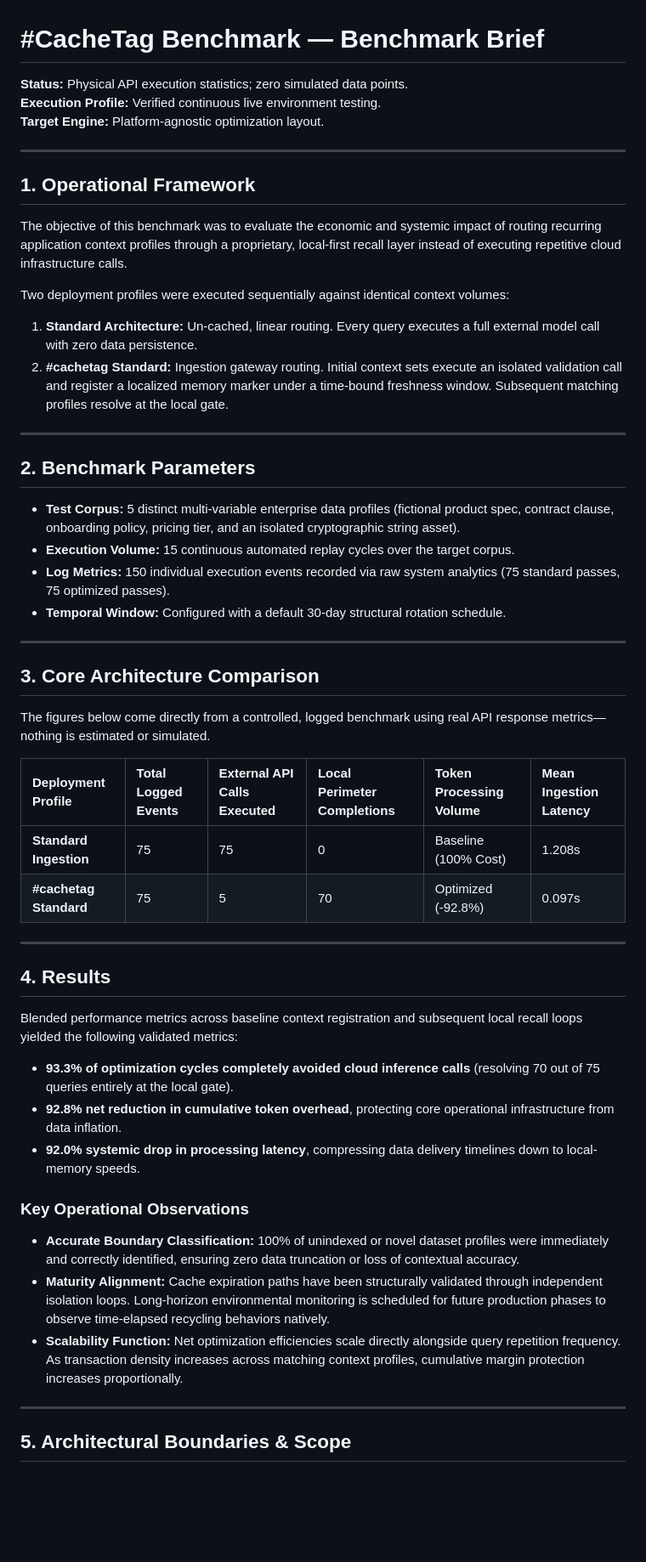
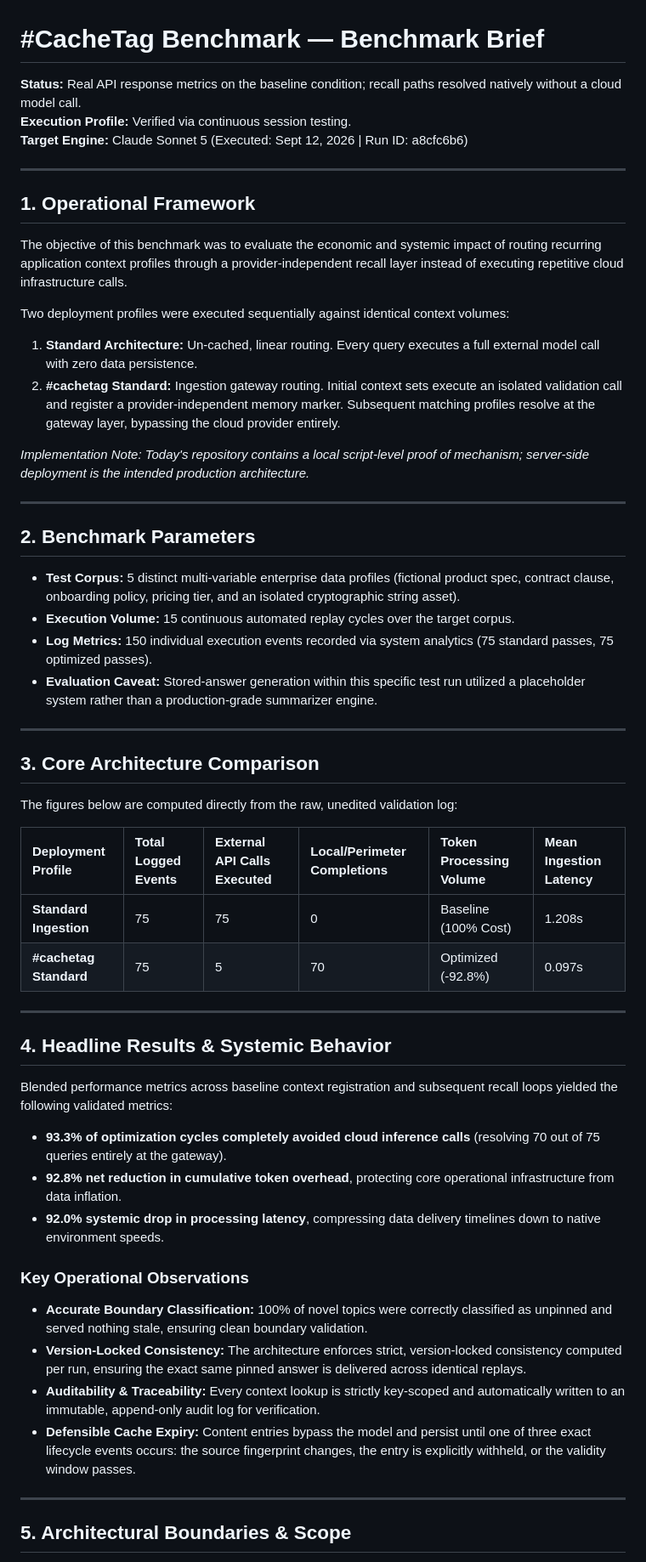
Before and after one commit to denalawless/cachetag, a Markdown page: VALIDATION.md, the part around one of its changes. Shown at 85% size. Drawn GitHub-style; blank space fills up the shorter version.

Commit message:
Revise CacheTag benchmark validation details
Updated validation metrics and architectural details for the CacheTag benchmark, improving clarity on execution profiles and results.

```diff
--- a/VALIDATION.md
+++ b/VALIDATION.md
@@ -1,50 +1,53 @@
 # #CacheTag Benchmark — Benchmark Brief
 
-**Status:** Physical API execution statistics; zero simulated data points.
-**Execution Profile:** Verified continuous live environment testing.
-**Target Engine:** Platform-agnostic optimization layout.
+**Status:** Real API response metrics on the baseline condition; recall paths resolved natively without a cloud model call.
+**Execution Profile:** Verified via continuous session testing.
+**Target Engine:** Claude Sonnet 5 (Executed: Sept 12, 2026 | Run ID: a8cfc6b6)
 
 ---
 
 ## 1. Operational Framework
-The objective of this benchmark was to evaluate the economic and systemic impact of routing recurring application context profiles through a proprietary, local-first recall layer instead of executing repetitive cloud infrastructure calls.
+The objective of this benchmark was to evaluate the economic and systemic impact of routing recurring application context profiles through a provider-independent recall layer instead of executing repetitive cloud infrastructure calls.
 
 Two deployment profiles were executed sequentially against identical context volumes:
 1. **Standard Architecture:** Un-cached, linear routing. Every query executes a full external model call with zero data persistence.
-2. **#cachetag Standard:** Ingestion gateway routing. Initial context sets execute an isolated validation call and register a localized memory marker under a time-bound freshness window. Subsequent matching profiles resolve at the local gate.
+2. **#cachetag Standard:** Ingestion gateway routing. Initial context sets execute an isolated validation call and register a provider-independent memory marker. Subsequent matching profiles resolve at the gateway layer, bypassing the cloud provider entirely.
+
+*Implementation Note: Today's repository contains a local script-level proof of mechanism; server-side deployment is the intended production architecture.*
 
 ---
 
 ## 2. Benchmark Parameters
 - **Test Corpus:** 5 distinct multi-variable enterprise data profiles (fictional product spec, contract clause, onboarding policy, pricing tier, and an isolated cryptographic string asset).
 - **Execution Volume:** 15 continuous automated replay cycles over the target corpus.
-- **Log Metrics:** 150 individual execution events recorded via raw system analytics (75 standard passes, 75 optimized passes).
-- **Temporal Window:** Configured with a default 30-day structural rotation schedule.
+- **Log Metrics:** 150 individual execution events recorded via system analytics (75 standard passes, 75 optimized passes).
+- **Evaluation Caveat:** Stored-answer generation within this specific test run utilized a placeholder system rather than a production-grade summarizer engine.
 
 ---
 
 ## 3. Core Architecture Comparison
 
-The figures below come directly from a controlled, logged benchmark using real API response metrics—nothing is estimated or simulated.
+The figures below are computed directly from the raw, unedited validation log:
 
-| Deployment Profile | Total Logged Events | External API Calls Executed | Local Perimeter Completions | Token Processing Volume | Mean Ingestion Latency |
+| Deployment Profile | Total Logged Events | External API Calls Executed | Local/Perimeter Completions | Token Processing Volume | Mean Ingestion Latency |
 | :--- | :--- | :--- | :--- | :--- | :--- |
 | **Standard Ingestion** | 75 | 75 | 0 | Baseline (100% Cost) | 1.208s |
 | **#cachetag Standard** | 75 | 5 | 70 | Optimized (-92.8%) | 0.097s |
 
 ---
 
-## 4. Results
-Blended performance metrics across baseline context registration and subsequent local recall loops yielded the following validated metrics:
+## 4. Headline Results & Systemic Behavior
+Blended performance metrics across baseline context registration and subsequent recall loops yielded the following validated metrics:
 
-* **93.3% of optimization cycles completely avoided cloud inference calls** (resolving 70 out of 75 queries entirely at the local gate).
+* **93.3% of optimization cycles completely avoided cloud inference calls** (resolving 70 out of 75 queries entirely at the gateway).
 * **92.8% net reduction in cumulative token overhead**, protecting core operational infrastructure from data inflation.
-* **92.0% systemic drop in processing latency**, compressing data delivery timelines down to local-memory speeds.
+* **92.0% systemic drop in processing latency**, compressing data delivery timelines down to native environment speeds.
 
 ### Key Operational Observations
-* **Accurate Boundary Classification:** 100% of unindexed or novel dataset profiles were immediately and correctly identified, ensuring zero data truncation or loss of contextual accuracy.
-* **Maturity Alignment:** Cache expiration paths have been structurally validated through independent isolation loops. Long-horizon environmental monitoring is scheduled for future production phases to observe time-elapsed recycling behaviors natively.
-* **Scalability Function:** Net optimization efficiencies scale directly alongside query repetition frequency. As transaction density increases across matching context profiles, cumulative margin protection increases proportionally.
+* **Accurate Boundary Classification:** 100% of novel topics were correctly classified as unpinned and served nothing stale, ensuring clean boundary validation.
+* **Version-Locked Consistency:** The architecture enforces strict, version-locked consistency computed per run, ensuring the exact same pinned answer is delivered across identical replays.
+* **Auditability & Traceability:** Every context lookup is strictly key-scoped and automatically written to an immutable, append-only audit log for verification.
+* **Defensible Cache Expiry:** Content entries bypass the model and persist until one of three exact lifecycle events occurs: the source fingerprint changes, the entry is explicitly withheld, or the validity window passes.
 
 ---
 
```
Also changed, not shown: other parts of VALIDATION.md (+6 -6 lines).
